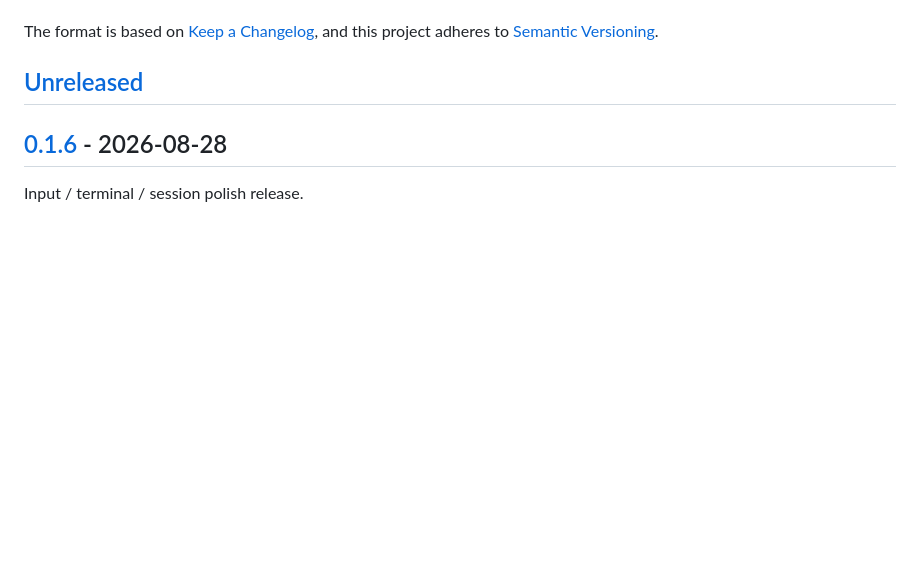
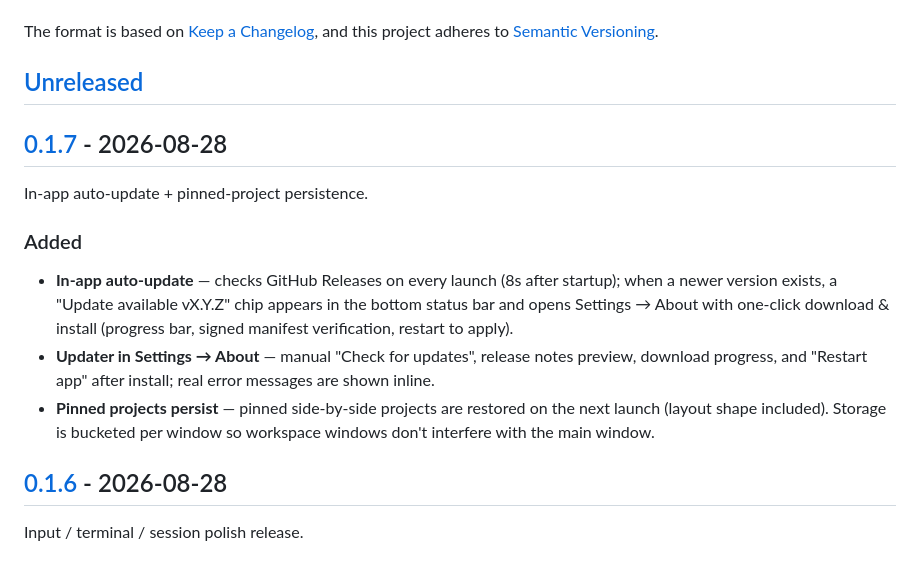
Before and after one commit to timelove/txuyStudio-public, a Markdown page: CHANGELOG.md, the part around one of its changes. GitHub-like rendering; blank space fills up the shorter version.

Commit message:
docs: CHANGELOG for v0.1.7

```diff
--- a/CHANGELOG.md
+++ b/CHANGELOG.md
@@ -6,6 +6,17 @@ The format is based on [Keep a Changelog](https://keepachangelog.com/en/1.1.0/),
 and this project adheres to [Semantic Versioning](https://semver.org/spec/v2.0.0.html).
 
 ## [Unreleased]
+
+## [0.1.7] - 2026-08-28
+
+In-app auto-update + pinned-project persistence.
+
+### Added
+
+- **In-app auto-update** — checks GitHub Releases on every launch (8s after startup); when a newer version exists, a "Update available vX.Y.Z" chip appears in the bottom status bar and opens Settings → About with one-click download & install (progress bar, signed manifest verification, restart to apply).
+- **Updater in Settings → About** — manual "Check for updates", release notes preview, download progress, and "Restart app" after install; real error messages are shown inline.
+- **Pinned projects persist** — pinned side-by-side projects are restored on the next launch (layout shape included). Storage is bucketed per window so workspace windows don't interfere with the main window.
+
 
 ## [0.1.6] - 2026-08-28
 
```
Also changed, not shown: other parts of CHANGELOG.md (+2 -1 lines).
